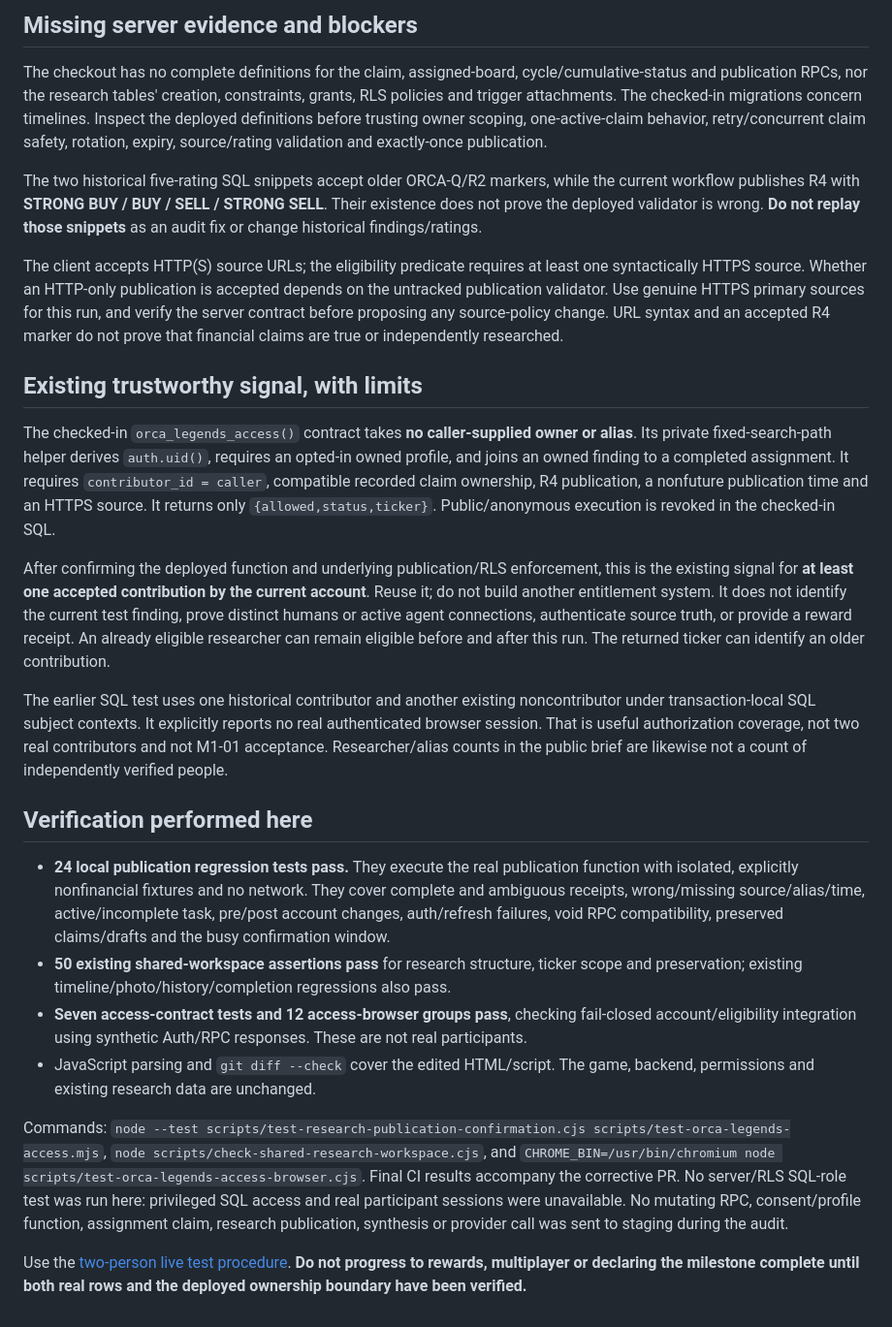
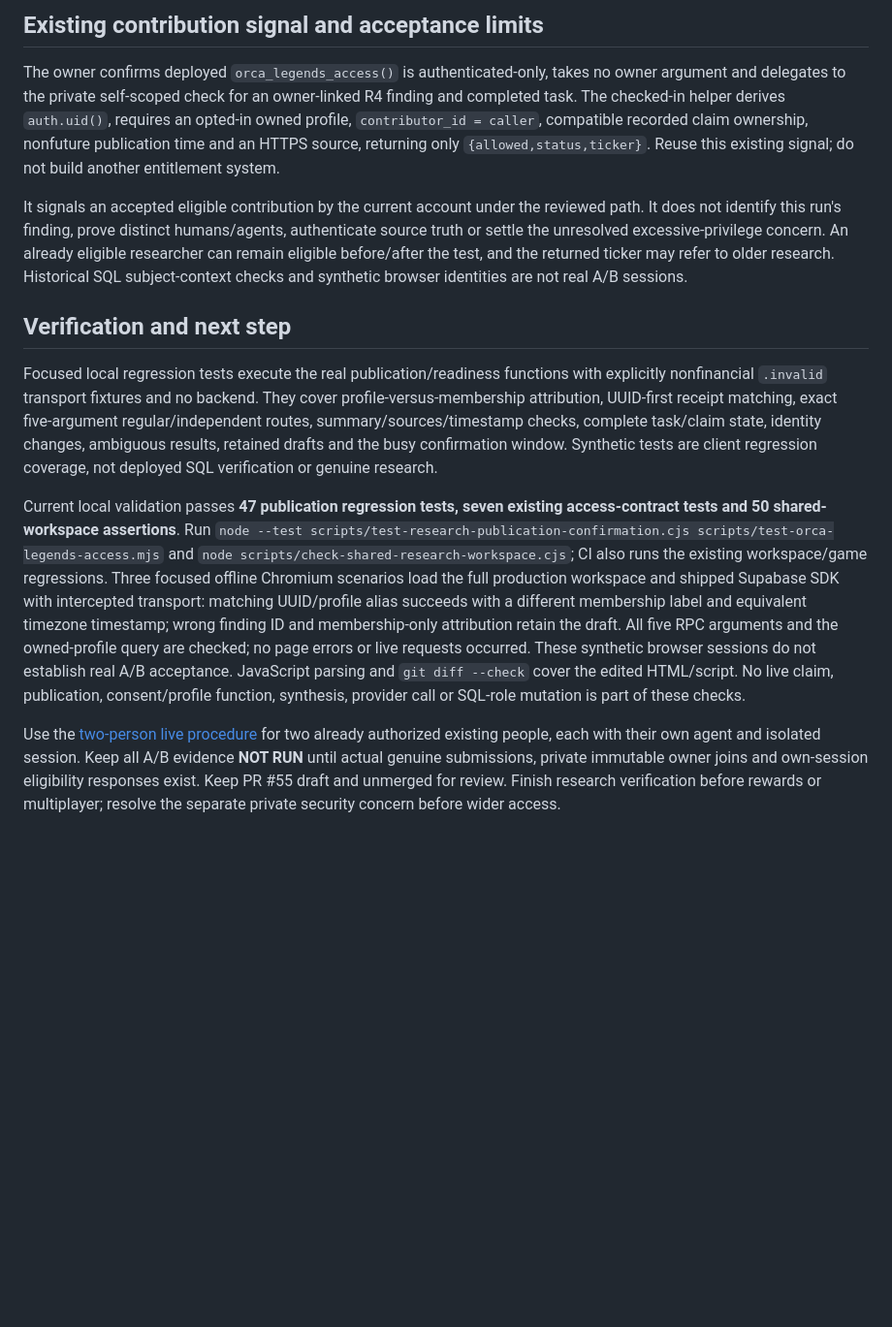
Before and after one commit to jonfordy5/orca-staging, a Markdown page: docs/m1-01-research-verification-audit.md, the part around one of its changes. Shown at 97% size. GitHub-like rendering; blank space fills up the shorter version.

```diff
--- a/docs/m1-01-research-verification-audit.md
+++ b/docs/m1-01-research-verification-audit.md
@@ -50,27 +72,14 @@ These checks do not establish authenticated RLS, function bodies, private-column
 
-## Missing server evidence and blockers
+## Existing contribution signal and acceptance limits
 
-The checkout has no complete definitions for the claim, assigned-board, cycle/cumulative-status and publication RPCs, nor the research tables' creation, constraints, grants, RLS policies and trigger attachments. The checked-in migrations concern timelines. Inspect the deployed definitions before trusting owner scoping, one-active-claim behavior, retry/concurrent claim safety, rotation, expiry, source/rating validation and exactly-once publication.
+The owner confirms deployed `orca_legends_access()` is authenticated-only, takes no owner argument and delegates to the private self-scoped check for an owner-linked R4 finding and completed task. The checked-in helper derives `auth.uid()`, requires an opted-in owned profile, `contributor_id = caller`, compatible recorded claim ownership, nonfuture publication time and an HTTPS source, returning only `{allowed,status,ticker}`. Reuse this existing signal; do not build another entitlement system.
 
-The two historical five-rating SQL snippets accept older ORCA-Q/R2 markers, while the current workflow publishes R4 with **STRONG BUY / BUY / SELL / STRONG SELL**. Their existence does not prove the deployed validator is wrong. **Do not replay those snippets** as an audit fix or change historical findings/ratings.
+It signals an accepted eligible contribution by the current account under the reviewed path. It does not identify this run's finding, prove distinct humans/agents, authenticate source truth or settle the unresolved excessive-privilege concern. An already eligible researcher can remain eligible before/after the test, and the returned ticker may refer to older research. Historical SQL subject-context checks and synthetic browser identities are not real A/B sessions.
 
-The client accepts HTTP(S) source URLs; the eligibility predicate requires at least one syntactically HTTPS source. Whether an HTTP-only publication is accepted depends on the untracked publication validator. Use genuine HTTPS primary sources for this run, and verify the server contract before proposing any source-policy change. URL syntax and an accepted R4 marker do not prove that financial claims are true or independently researched.
+## Verification and next step
 
-## Existing trustworthy signal, with limits
+Focused local regression tests execute the real publication/readiness functions with explicitly nonfinancial `.invalid` transport fixtures and no backend. They cover profile-versus-membership attribution, UUID-first receipt matching, exact five-argument regular/independent routes, summary/sources/timestamp checks, complete task/claim state, identity changes, ambiguous results, retained drafts and the busy confirmation window. Synthetic tests are client regression coverage, not deployed SQL verification or genuine research.
 
-The checked-in `orca_legends_access()` contract takes **no caller-supplied owner or alias**. Its private fixed-search-path helper derives `auth.uid()`, requires an opted-in owned profile, and joins an owned finding to a completed assignment. It requires `contributor_id = caller`, compatible recorded claim ownership, R4 publication, a nonfuture publication time and an HTTPS source. It returns only `{allowed,status,ticker}`. Public/anonymous execution is revoked in the checked-in SQL.
+Current local validation passes **47 publication regression tests, seven existing access-contract tests and 50 shared-workspace assertions**. Run `node --test scripts/test-research-publication-confirmation.cjs scripts/test-orca-legends-access.mjs` and `node scripts/check-shared-research-workspace.cjs`; CI also runs the existing workspace/game regressions. Three focused offline Chromium scenarios load the full production workspace and shipped Supabase SDK with intercepted transport: matching UUID/profile alias succeeds with a different membership label and equivalent timezone timestamp; wrong finding ID and membership-only attribution retain the draft. All five RPC arguments and the owned-profile query are checked; no page errors or live requests occurred. These synthetic browser sessions do not establish real A/B acceptance. JavaScript parsing and `git diff --check` cover the edited HTML/script. No live claim, publication, consent/profile function, synthesis, provider call or SQL-role mutation is part of these checks.
 
-After confirming the deployed function and underlying publication/RLS enforcement, this is the existing signal for **at least one accepted contribution by the current account**. Reuse it; do not build another entitlement system. It does not identify the current test finding, prove distinct humans or active agent connections, authenticate source truth, or provide a reward receipt. An already eligible researcher can remain eligible before and after this run. The returned ticker can identify an older contribution.
-
-The earlier SQL test uses one historical contributor and another existing noncontributor under transaction-local SQL subject contexts. It explicitly reports no real authenticated browser session. That is useful authorization coverage, not two real contributors and not M1-01 acceptance. Researcher/alias counts in the public brief are likewise not a count of independently verified people.
-
-## Verification performed here
-
-- **24 local publication regression tests pass.** They execute the real publication function with isolated, explicitly nonfinancial fixtures and no network. They cover complete and ambiguous receipts, wrong/missing source/alias/time, active/incomplete task, pre/post account changes, auth/refresh failures, void RPC compatibility, preserved claims/drafts and the busy confirmation window.
-- **50 existing shared-workspace assertions pass** for research structure, ticker scope and preservation; existing timeline/photo/history/completion regressions also pass.
-- **Seven access-contract tests and 12 access-browser groups pass**, checking fail-closed account/eligibility integration using synthetic Auth/RPC responses. These are not real participants.
-- JavaScript parsing and `git diff --check` cover the edited HTML/script. The game, backend, permissions and existing research data are unchanged.
-
-Commands: `node --test scripts/test-research-publication-confirmation.cjs scripts/test-orca-legends-access.mjs`, `node scripts/check-shared-research-workspace.cjs`, and `CHROME_BIN=/usr/bin/chromium node scripts/test-orca-legends-access-browser.cjs`. Final CI results accompany the corrective PR. No server/RLS SQL-role test was run here: privileged SQL access and real participant sessions were unavailable. No mutating RPC, consent/profile function, assignment claim, research publication, synthesis or provider call was sent to staging during the audit.
-
-Use the [two-person live test procedure](m1-01-two-person-test-procedure.md). **Do not progress to rewards, multiplayer or declaring the milestone complete until both real rows and the deployed ownership boundary have been verified.**
+Use the [two-person live procedure](m1-01-two-person-test-procedure.md) for two already authorized existing people, each with their own agent and isolated session. Keep all A/B evidence **NOT RUN** until actual genuine submissions, private immutable owner joins and own-session eligibility responses exist. Keep PR #55 draft and unmerged for review. Finish research verification before rewards or multiplayer; resolve the separate private security concern before wider access.
```
Also changed, not shown: other parts of docs/m1-01-research-verification-audit.md (+50 -28 lines).
